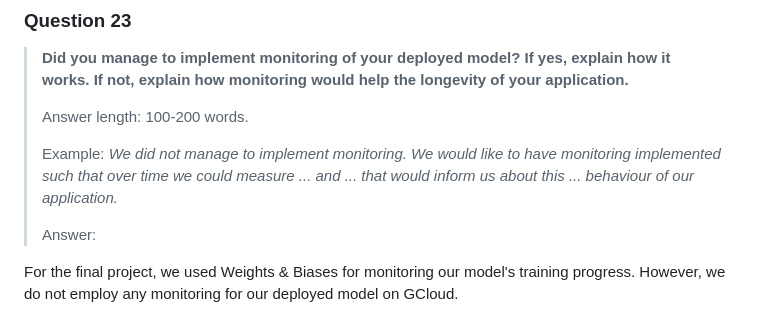
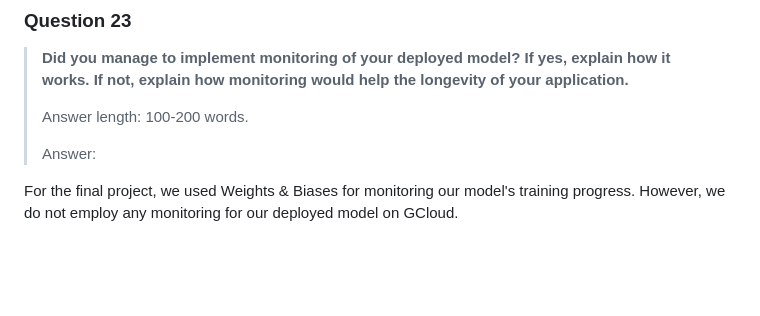
Before and after one commit to Flowx08/mlops, a Markdown page: reports/README.md, the part around the change. Rendered like a GitHub page; blank space fills up the shorter version.

```diff
--- a/reports/README.md
+++ b/reports/README.md
@@ -337,10 +337,6 @@ We made a REST api to access our model using fastAPI in python. We also made a s
 >
 > Answer length: 100-200 words.
 >
-> Example:
-> *We did not manage to implement monitoring. We would like to have monitoring implemented such that over time we could*
-> *measure ... and ... that would inform us about this ... behaviour of our application.*
->
 > Answer:
 
 For the final project, we used Weights & Biases for monitoring our model's training progress. However, we do not employ any monitoring for our deployed model on GCloud.
```
